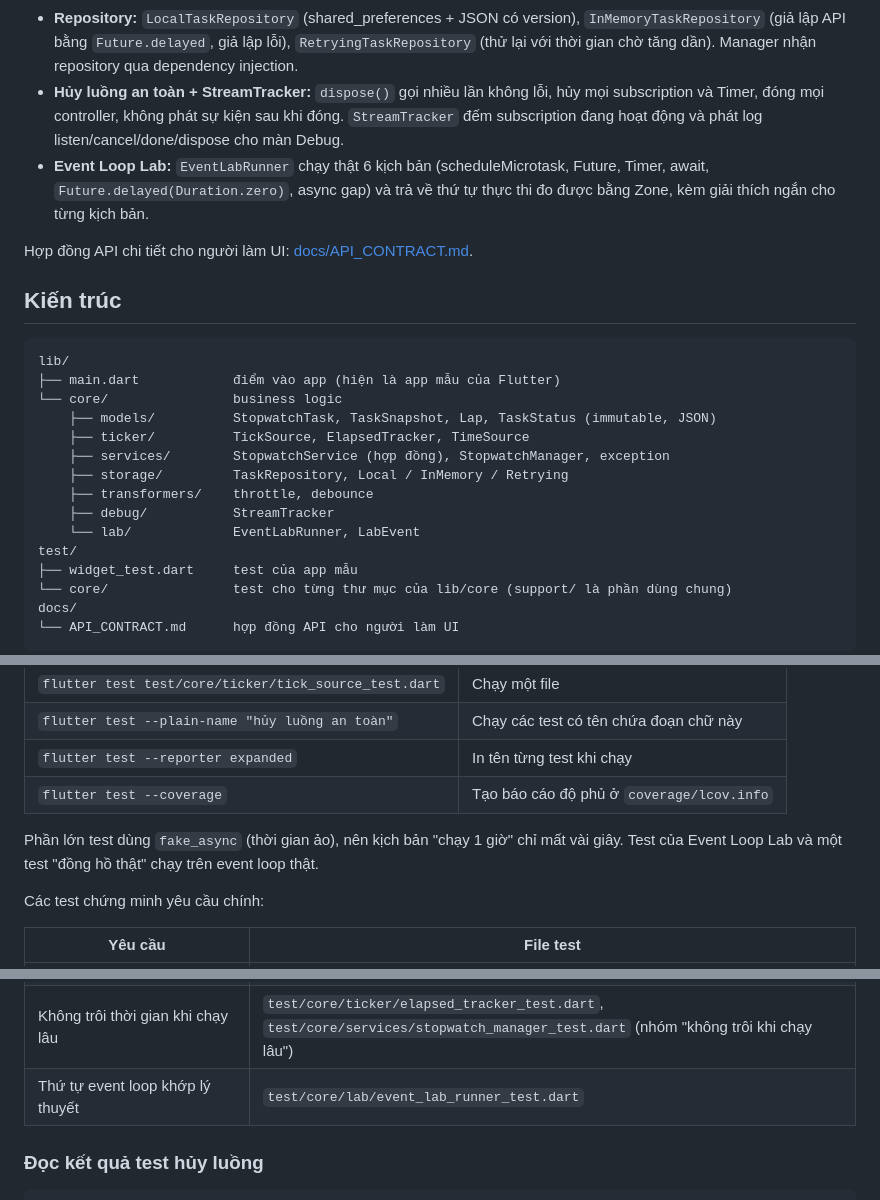
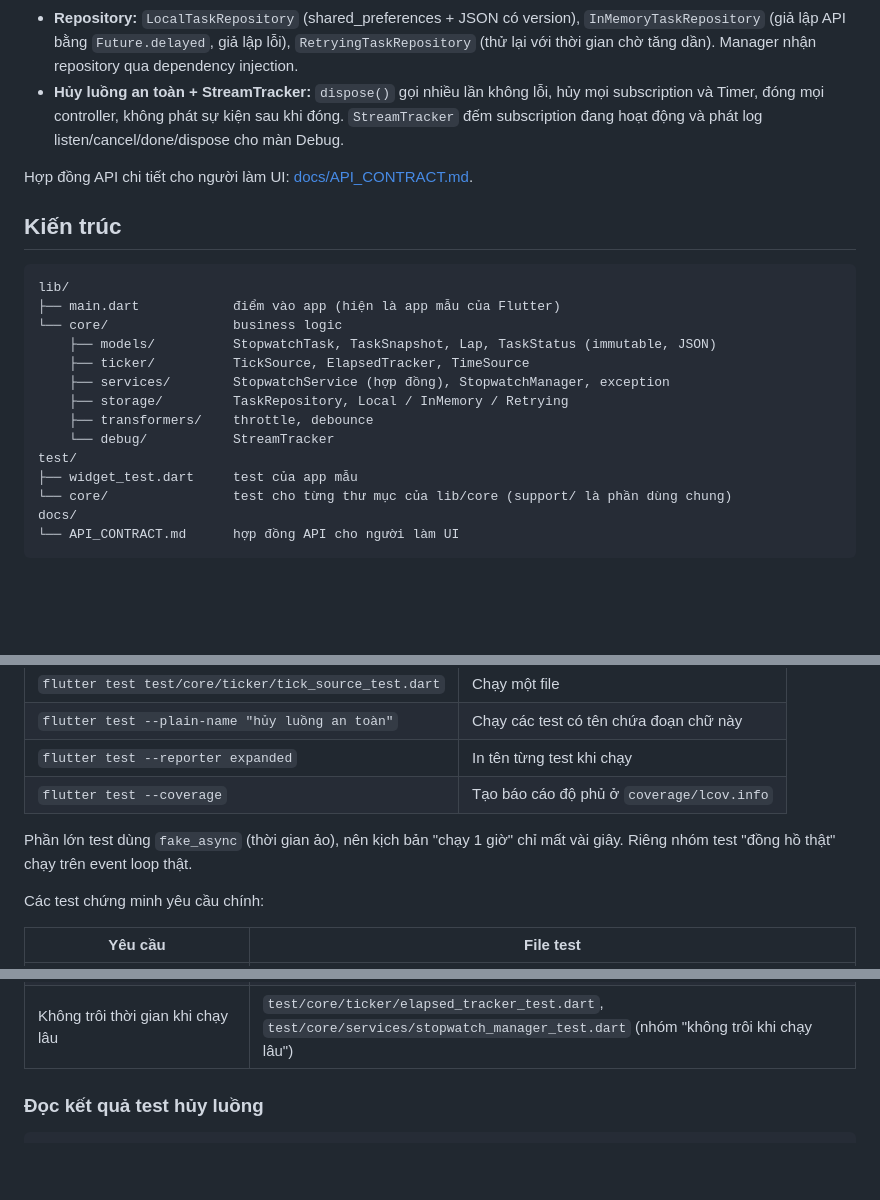
Before and after one commit to cityengin/multi-stopwatch, a Markdown page: README.md, 3 parts joined by grey strips. Rendered like a GitHub page; blank space fills up the shorter version.

Commit message:
docs: remove event loop lab from README and API contract

```diff
--- a/README.md
+++ b/README.md
@@ -12,7 +12,6 @@ App Flutter đồng hồ bấm giờ đa tác vụ: nhiều đồng hồ chạy
 - **Throttle và debounce tự viết** bằng `StreamTransformer` (không dùng rxdart): xử lý đúng cancel, pause/resume, done, lỗi; hỗ trợ cả stream single-subscription lẫn broadcast.
 - **Repository:** `LocalTaskRepository` (shared_preferences + JSON có version), `InMemoryTaskRepository` (giả lập API bằng `Future.delayed`, giả lập lỗi), `RetryingTaskRepository` (thử lại với thời gian chờ tăng dần). Manager nhận repository qua dependency injection.
 - **Hủy luồng an toàn + StreamTracker:** `dispose()` gọi nhiều lần không lỗi, hủy mọi subscription và Timer, đóng mọi controller, không phát sự kiện sau khi đóng. `StreamTracker` đếm subscription đang hoạt động và phát log listen/cancel/done/dispose cho màn Debug.
-- **Event Loop Lab:** `EventLabRunner` chạy thật 6 kịch bản (scheduleMicrotask, Future, Timer, await, `Future.delayed(Duration.zero)`, async gap) và trả về thứ tự thực thi đo được bằng Zone, kèm giải thích ngắn cho từng kịch bản.
 
 Hợp đồng API chi tiết cho người làm UI: [docs/API_CONTRACT.md](docs/API_CONTRACT.md).
 
@@ -27,8 +26,7 @@ lib/
     ├── services/        StopwatchService (hợp đồng), StopwatchManager, exception
     ├── storage/         TaskRepository, Local / InMemory / Retrying
     ├── transformers/    throttle, debounce
-    ├── debug/           StreamTracker
-    └── lab/             EventLabRunner, LabEvent
+    └── debug/           StreamTracker
 test/
 ├── widget_test.dart     test của app mẫu
 └── core/                test cho từng thư mục của lib/core (support/ là phần dùng chung)
@@ -116,7 +114,7 @@ Kết quả đúng kết thúc bằng dòng `All tests passed!`. Xem thêm ở m
 | `flutter test --reporter expanded` | In tên từng test khi chạy |
 | `flutter test --coverage` | Tạo báo cáo độ phủ ở `coverage/lcov.info` |
 
-Phần lớn test dùng `fake_async` (thời gian ảo), nên kịch bản "chạy 1 giờ" chỉ mất vài giây. Test của Event Loop Lab và một test "đồng hồ thật" chạy trên event loop thật.
+Phần lớn test dùng `fake_async` (thời gian ảo), nên kịch bản "chạy 1 giờ" chỉ mất vài giây. Riêng nhóm test "đồng hồ thật" chạy trên event loop thật.
 
 Các test chứng minh yêu cầu chính:
 
@@ -127,7 +125,6 @@ Các test chứng minh yêu cầu chính:
 | Throttle/debounce đúng thời gian | `test/core/transformers/rate_limit_test.dart` |
 | Khôi phục đúng thời gian sau restart giả lập | `test/core/services/stopwatch_manager_test.dart` (nhóm "khởi động lại"), `test/core/storage/local_task_repository_test.dart` |
 | Không trôi thời gian khi chạy lâu | `test/core/ticker/elapsed_tracker_test.dart`, `test/core/services/stopwatch_manager_test.dart` (nhóm "không trôi khi chạy lâu") |
-| Thứ tự event loop khớp lý thuyết | `test/core/lab/event_lab_runner_test.dart` |
 
 ### Đọc kết quả test hủy luồng
 
```
Also changed, not shown: docs/API_CONTRACT.md (+3 -25 lines).
